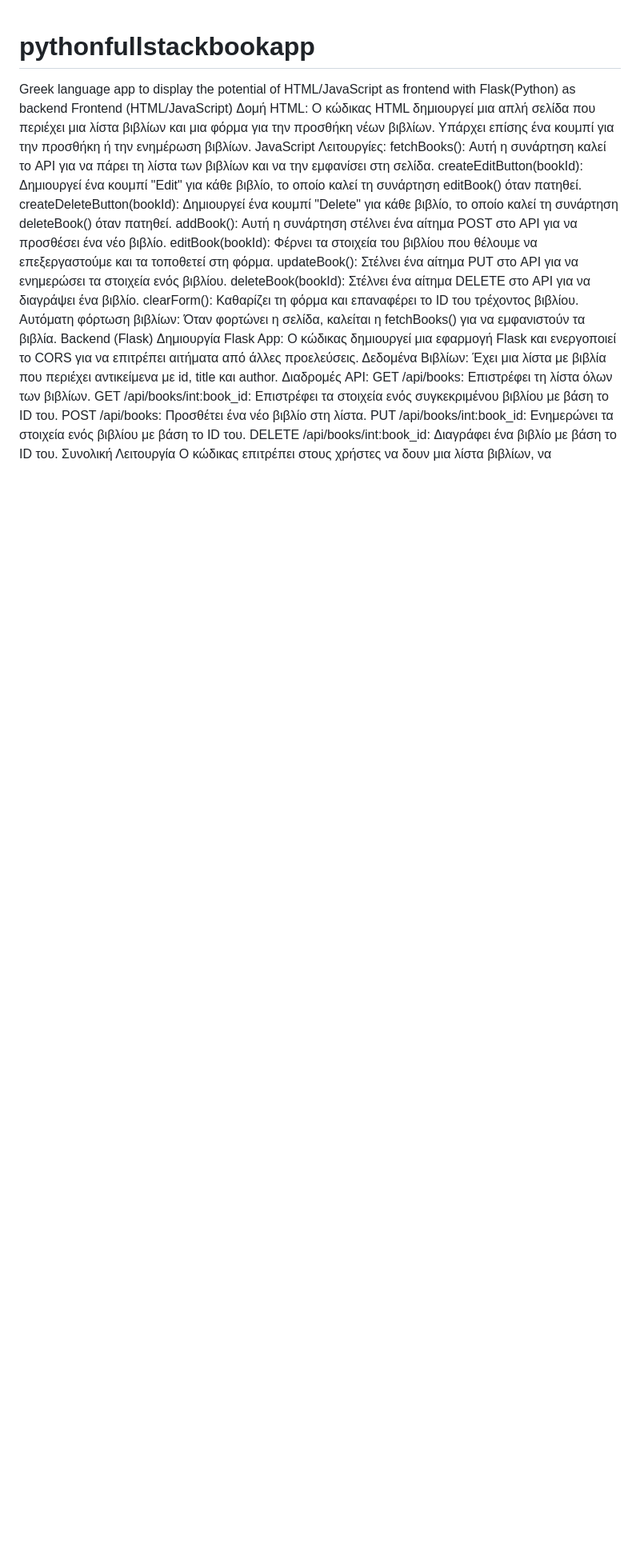
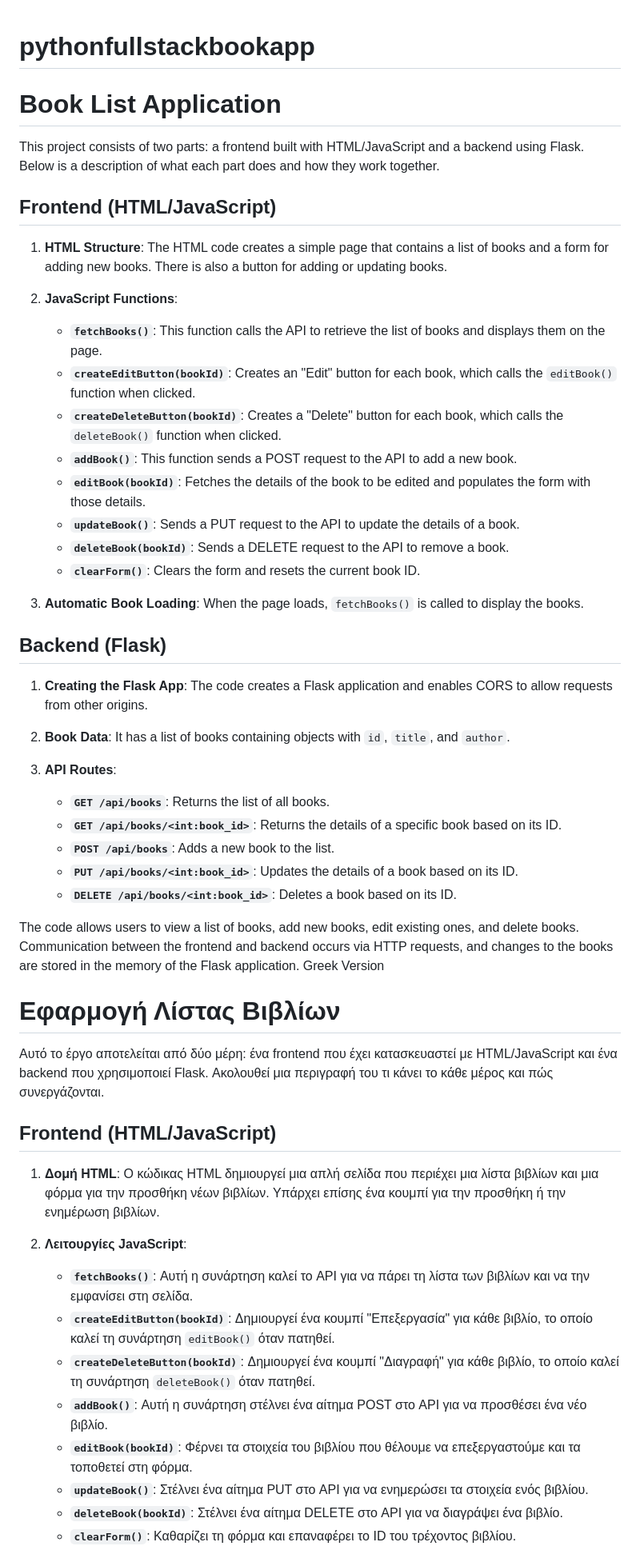
Before and after one commit to z1000biker/pythonfullstackbookapp, a Markdown page: README.md, the part around one of its changes. Shown at 80% size. GitHub-like rendering; blank space fills up the shorter version.

```diff
--- a/README.md
+++ b/README.md
@@ -1,24 +1,56 @@
 # pythonfullstackbookapp
-Greek language app to display the potential of HTML/JavaScript as frontend with Flask(Python) as backend
-Frontend (HTML/JavaScript)
-Δομή HTML: Ο κώδικας HTML δημιουργεί μια απλή σελίδα που περιέχει μια λίστα βιβλίων και μια φόρμα για την προσθήκη νέων βιβλίων. Υπάρχει επίσης ένα κουμπί για την προσθήκη ή την ενημέρωση βιβλίων.
-JavaScript Λειτουργίες:
-fetchBooks(): Αυτή η συνάρτηση καλεί το API για να πάρει τη λίστα των βιβλίων και να την εμφανίσει στη σελίδα.
-createEditButton(bookId): Δημιουργεί ένα κουμπί "Edit" για κάθε βιβλίο, το οποίο καλεί τη συνάρτηση editBook() όταν πατηθεί.
-createDeleteButton(bookId): Δημιουργεί ένα κουμπί "Delete" για κάθε βιβλίο, το οποίο καλεί τη συνάρτηση deleteBook() όταν πατηθεί.
-addBook(): Αυτή η συνάρτηση στέλνει ένα αίτημα POST στο API για να προσθέσει ένα νέο βιβλίο.
-editBook(bookId): Φέρνει τα στοιχεία του βιβλίου που θέλουμε να επεξεργαστούμε και τα τοποθετεί στη φόρμα.
-updateBook(): Στέλνει ένα αίτημα PUT στο API για να ενημερώσει τα στοιχεία ενός βιβλίου.
-deleteBook(bookId): Στέλνει ένα αίτημα DELETE στο API για να διαγράψει ένα βιβλίο.
-clearForm(): Καθαρίζει τη φόρμα και επαναφέρει το ID του τρέχοντος βιβλίου.
-Αυτόματη φόρτωση βιβλίων: Όταν φορτώνει η σελίδα, καλείται η fetchBooks() για να εμφανιστούν τα βιβλία.
-Backend (Flask)
-Δημιουργία Flask App: Ο κώδικας δημιουργεί μια εφαρμογή Flask και ενεργοποιεί το CORS για να επιτρέπει αιτήματα από άλλες προελεύσεις.
-Δεδομένα Βιβλίων: Έχει μια λίστα με βιβλία που περιέχει αντικείμενα με id, title και author.
-Διαδρομές API:
-GET /api/books: Επιστρέφει τη λίστα όλων των βιβλίων.
-GET /api/books/int:book_id: Επιστρέφει τα στοιχεία ενός συγκεκριμένου βιβλίου με βάση το ID του.
-POST /api/books: Προσθέτει ένα νέο βιβλίο στη λίστα.
-PUT /api/books/int:book_id: Ενημερώνει τα στοιχεία ενός βιβλίου με βάση το ID του.
-DELETE /api/books/int:book_id: Διαγράφει ένα βιβλίο με βάση το ID του.
-Συνολική Λειτουργία
+# Book List Application
+
+This project consists of two parts: a frontend built with HTML/JavaScript and a backend using Flask. Below is a description of what each part does and how they work together.
+
+## Frontend (HTML/JavaScript)
+
+1. **HTML Structure**: The HTML code creates a simple page that contains a list of books and a form for adding new books. There is also a button for adding or updating books.
+
+2. **JavaScript Functions**:
+   - **`fetchBooks()`**: This function calls the API to retrieve the list of books and displays them on the page.
+   - **`createEditButton(bookId)`**: Creates an "Edit" button for each book, which calls the `editBook()` function when clicked.
+   - **`createDeleteButton(bookId)`**: Creates a "Delete" button for each book, which calls the `deleteBook()` function when clicked.
+   - **`addBook()`**: This function sends a POST request to the API to add a new book.
+   - **`editBook(bookId)`**: Fetches the details of the book to be edited and populates the form with those details.
+   - **`updateBook()`**: Sends a PUT request to the API to update the details of a book.
+   - **`deleteBook(bookId)`**: Sends a DELETE request to the API to remove a book.
+   - **`clearForm()`**: Clears the form and resets the current book ID.
+
+3. **Automatic Book Loading**: When the page loads, `fetchBooks()` is called to display the books.
+
+## Backend (Flask)
+
+1. **Creating the Flask App**: The code creates a Flask application and enables CORS to allow requests from other origins.
+
+2. **Book Data**: It has a list of books containing objects with `id`, `title`, and `author`.
+
+3. **API Routes**:
+   - **`GET /api/books`**: Returns the list of all books.
+   - **`GET /api/books/<int:book_id>`**: Returns the details of a specific book based on its ID.
+   - **`POST /api/books`**: Adds a new book to the list.
+   - **`PUT /api/books/<int:book_id>`**: Updates the details of a book based on its ID.
+   - **`DELETE /api/books/<int:book_id>`**: Deletes a book based on its ID.
+
+
+
+The code allows users to view a list of books, add new books, edit existing ones, and delete books. Communication between the frontend and backend occurs via HTTP requests, and changes to the books are stored in the memory of the Flask application.
+Greek Version
+# Εφαρμογή Λίστας Βιβλίων
+
+Αυτό το έργο αποτελείται από δύο μέρη: ένα frontend που έχει κατασκευαστεί με HTML/JavaScript και ένα backend που χρησιμοποιεί Flask. Ακολουθεί μια περιγραφή του τι κάνει το κάθε μέρος και πώς συνεργάζονται.
+
+## Frontend (HTML/JavaScript)
+
+1. **Δομή HTML**: Ο κώδικας HTML δημιουργεί μια απλή σελίδα που περιέχει μια λίστα βιβλίων και μια φόρμα για την προσθήκη νέων βιβλίων. Υπάρχει επίσης ένα κουμπί για την προσθήκη ή την ενημέρωση βιβλίων.
+
+2. **Λειτουργίες JavaScript**:
+   - **`fetchBooks()`**: Αυτή η συνάρτηση καλεί το API για να πάρει τη λίστα των βιβλίων και να την εμφανίσει στη σελίδα.
+   - **`createEditButton(bookId)`**: Δημιουργεί ένα κουμπί "Επεξεργασία" για κάθε βιβλίο, το οποίο καλεί τη συνάρτηση `editBook()` όταν πατηθεί.
+   - **`createDeleteButton(bookId)`**: Δημιουργεί ένα κουμπί "Διαγραφή" για κάθε βιβλίο, το οποίο καλεί τη συνάρτηση `deleteBook()` όταν πατηθεί.
+   - **`addBook()`**: Αυτή η συνάρτηση στέλνει ένα αίτημα POST στο API για να προσθέσει ένα νέο βιβλίο.
+   - **`editBook(bookId)`**: Φέρνει τα στοιχεία του βιβλίου που θέλουμε να επεξεργαστούμε και τα τοποθετεί στη φόρμα.
+   - **`updateBook()`**: Στέλνει ένα αίτημα PUT στο API για να ενημερώσει τα στοιχεία ενός βιβλίου.
+   - **`deleteBook(bookId)`**: Στέλνει ένα αίτημα DELETE στο API για να διαγράψει ένα βιβλίο.
+   - **`clearForm()`**: Καθαρίζει τη φόρμα και επαναφέρει το ID του τρέχοντος βιβλίου.
+
```
Also changed, not shown: other parts of README.md (+17 -0 lines).
